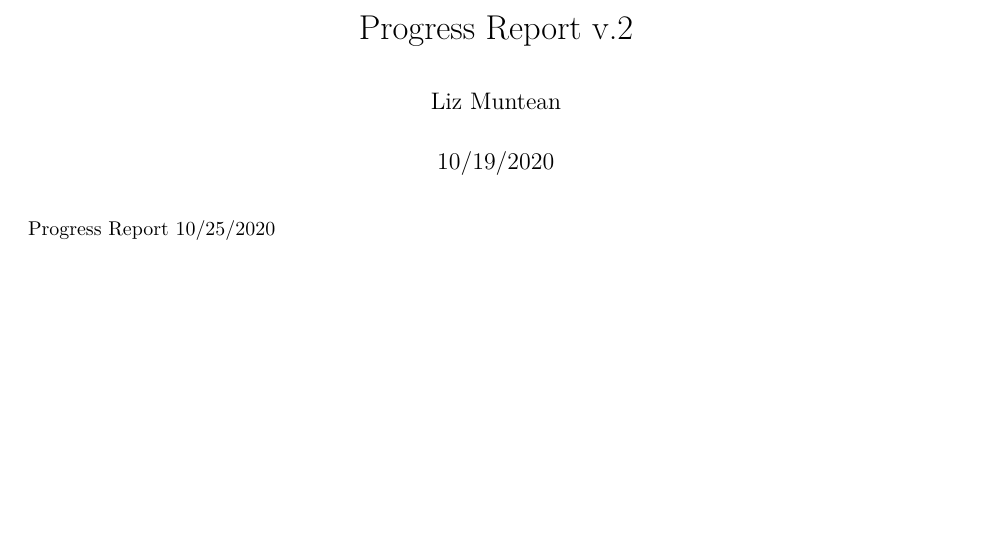
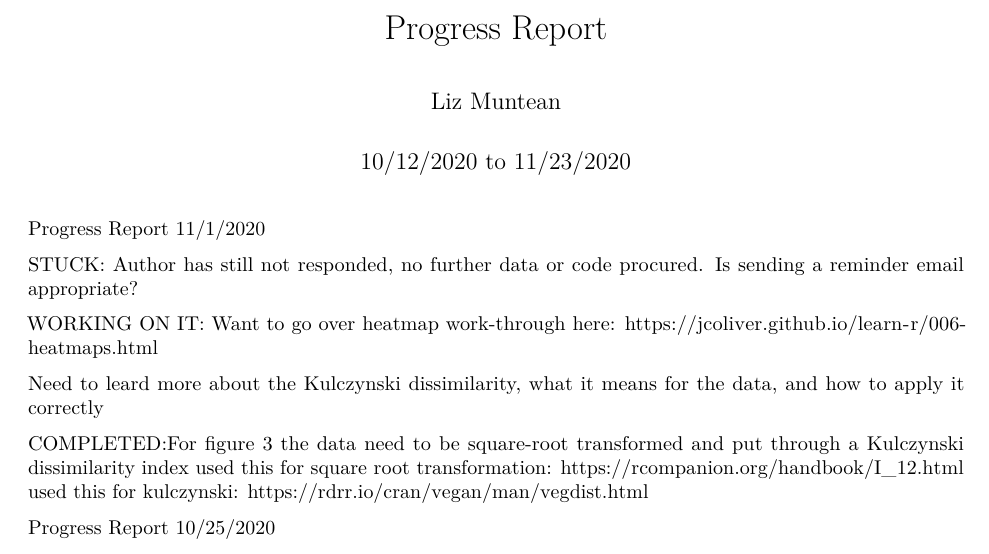
Before and after one commit to lizmuntean/LeonZayas, an R Markdown document (Progress_Report.Rmd): part of page 1 of 2, cut so that both start at the same text, the shorter picture padded with empty space. Rendered offline with R 4.5, knitr and Pandoc, then LaTeX, with nearby package versions.

Commit message:
progress update 11/1

````diff
--- a/Progress_Report.Rmd
+++ b/Progress_Report.Rmd
@@ -1,7 +1,7 @@
 ---
-title: "Progress Report v.2"
+title: "Progress Report"
 author: "Liz Muntean"
-date: "10/19/2020"
+date: "10/12/2020 to 11/23/2020"
 output:
   pdf_document: default
   html_document: default
@@ -11,6 +11,20 @@ output:
 knitr::opts_chunk$set(echo = TRUE)
 
 ```
+Progress Report 11/1/2020
+
+STUCK: Author has still not responded, no further data or code procured. Is sending a reminder email appropriate?
+
+WORKING ON IT: Want to go over heatmap work-through here: https://jcoliver.github.io/learn-r/006-heatmaps.html
+
+Need to leard more about the Kulczynski dissimilarity, what it means for the data, and how to apply it correctly
+
+COMPLETED:For figure 3 the data need to be square-root transformed and put through a Kulczynski dissimilarity index
+used this for square root transformation:
+https://rcompanion.org/handbook/I_12.html
+used this for kulczynski:
+https://rdrr.io/cran/vegan/man/vegdist.html
+
 Progress Report 10/25/2020
 
 STUCK: Waiting for lead author. She responded on Tuesday asking what figures I was interested and said she would start digging for the code and further data...not sure how hopeful I am that this will happen quickly enough.
````
